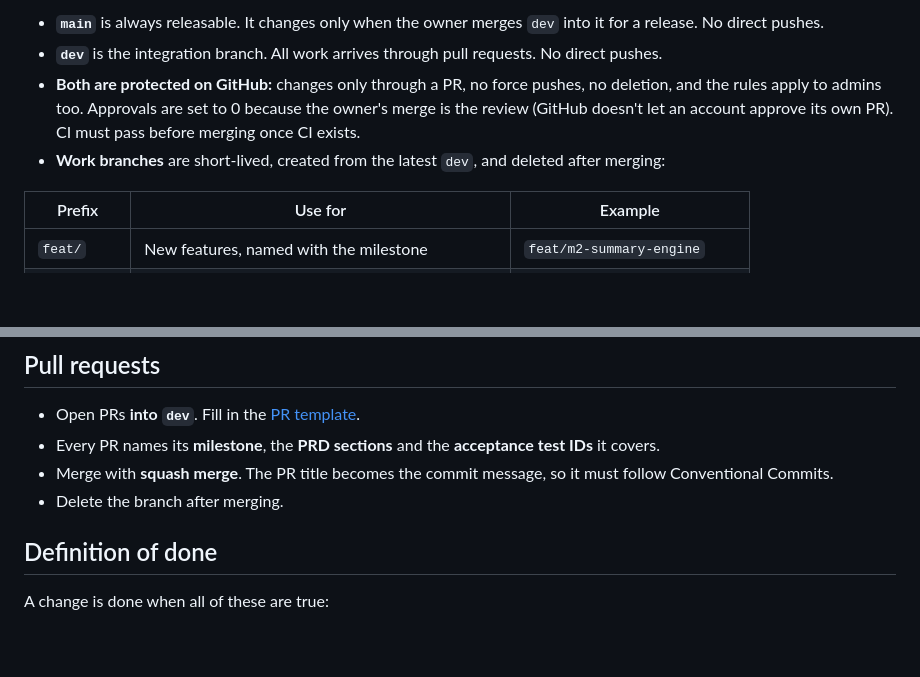
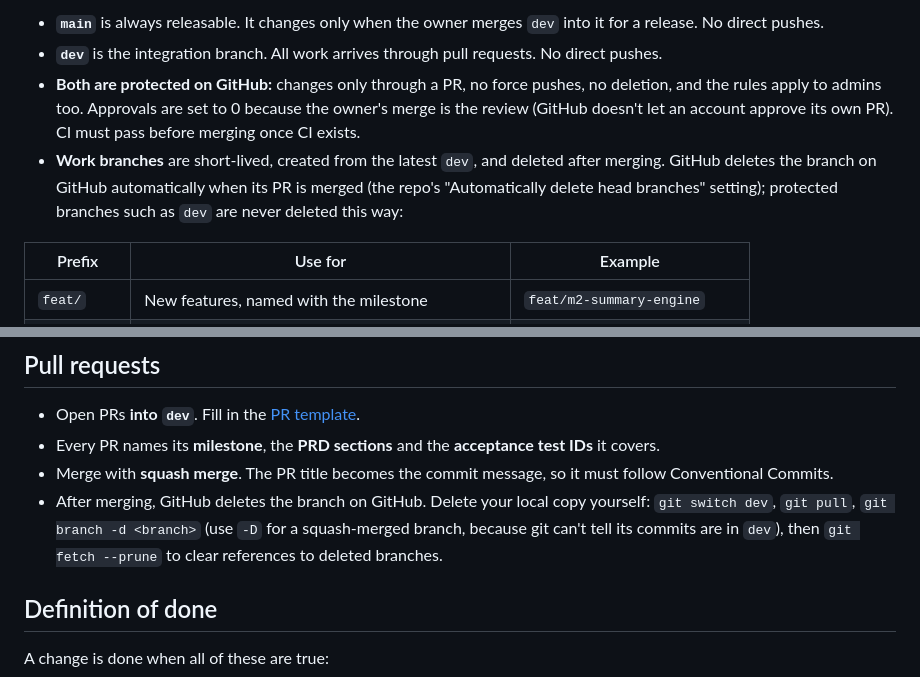
Before and after one commit to FINUSAM/SAHAI, a Markdown page: CONTRIBUTING.md, 2 parts joined by grey strips. GitHub-like rendering; blank space fills up the shorter version.

Commit message:
docs: note that GitHub auto-deletes merged branches
The repo now has "Automatically delete head branches" turned on, so
CONTRIBUTING.md says GitHub removes the branch on merge and explains
how to clean up the local copy.

Co-Authored-By: Claude Opus 5.5 <noreply@anthropic.com>

```diff
--- a/CONTRIBUTING.md
+++ b/CONTRIBUTING.md
@@ -26,7 +26,7 @@ docs/... chore/... ─────┘
 - **`main`** is always releasable. It changes only when the owner merges `dev` into it for a release. No direct pushes.
 - **`dev`** is the integration branch. All work arrives through pull requests. No direct pushes.
 - **Both are protected on GitHub:** changes only through a PR, no force pushes, no deletion, and the rules apply to admins too. Approvals are set to 0 because the owner's merge is the review (GitHub doesn't let an account approve its own PR). CI must pass before merging once CI exists.
-- **Work branches** are short-lived, created from the latest `dev`, and deleted after merging:
+- **Work branches** are short-lived, created from the latest `dev`, and deleted after merging. GitHub deletes the branch on GitHub automatically when its PR is merged (the repo's "Automatically delete head branches" setting); protected branches such as `dev` are never deleted this way:
 
 | Prefix | Use for | Example |
 |---|---|---|
@@ -57,7 +57,7 @@ docs: add decision record for database choice
 - Open PRs **into `dev`**. Fill in the [PR template](.github/pull_request_template.md).
 - Every PR names its **milestone**, the **PRD sections** and the **acceptance test IDs** it covers.
 - Merge with **squash merge**. The PR title becomes the commit message, so it must follow Conventional Commits.
-- Delete the branch after merging.
+- After merging, GitHub deletes the branch on GitHub. Delete your local copy yourself: `git switch dev`, `git pull`, `git branch -d <branch>` (use `-D` for a squash-merged branch, because git can't tell its commits are in `dev`), then `git fetch --prune` to clear references to deleted branches.
 
 ## Definition of done
 
```
